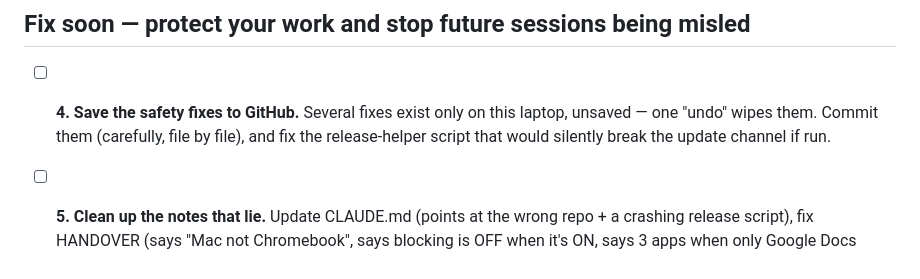
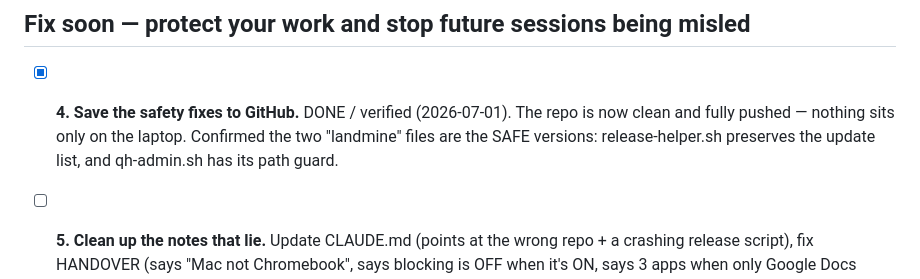
Before and after one commit to stjohnbuilds/quill-haven, a Markdown page: FIX_CHECKLIST.md, the part around the change. GitHub-like rendering.

Commit message:
auto-backup: rolling — last edit 2026-07-01 17:32:47

```diff
--- a/FIX_CHECKLIST.md
+++ b/FIX_CHECKLIST.md
@@ -28,9 +28,10 @@ in the order we should do them. One at a time. Tick as we go.
 
 ## Fix soon — protect your work and stop future sessions being misled
 
-- [ ] **4. Save the safety fixes to GitHub.** Several fixes exist only on this laptop,
-      unsaved — one "undo" wipes them. Commit them (carefully, file by file), and fix
-      the release-helper script that would silently break the update channel if run.
+- [x] **4. Save the safety fixes to GitHub.** DONE / verified (2026-07-01). The repo is
+      now clean and fully pushed — nothing sits only on the laptop. Confirmed the two
+      "landmine" files are the SAFE versions: release-helper.sh preserves the update
+      list, and qh-admin.sh has its path guard.
 
 - [ ] **5. Clean up the notes that lie.** Update CLAUDE.md (points at the wrong repo +
       a crashing release script), fix HANDOVER (says "Mac not Chromebook", says
```
